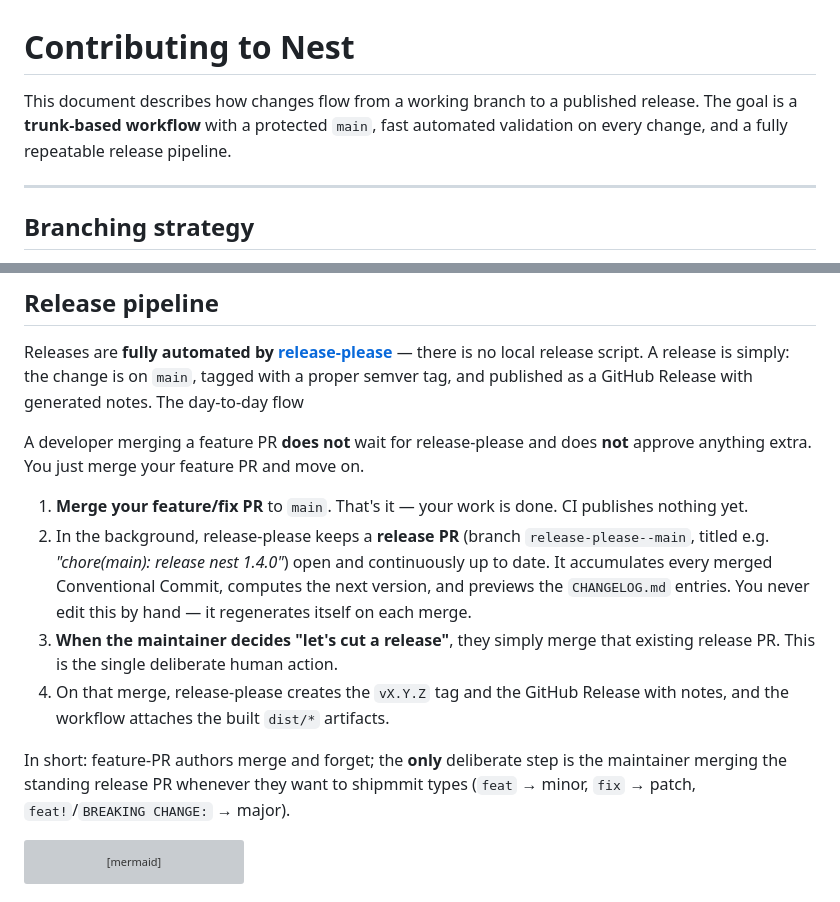
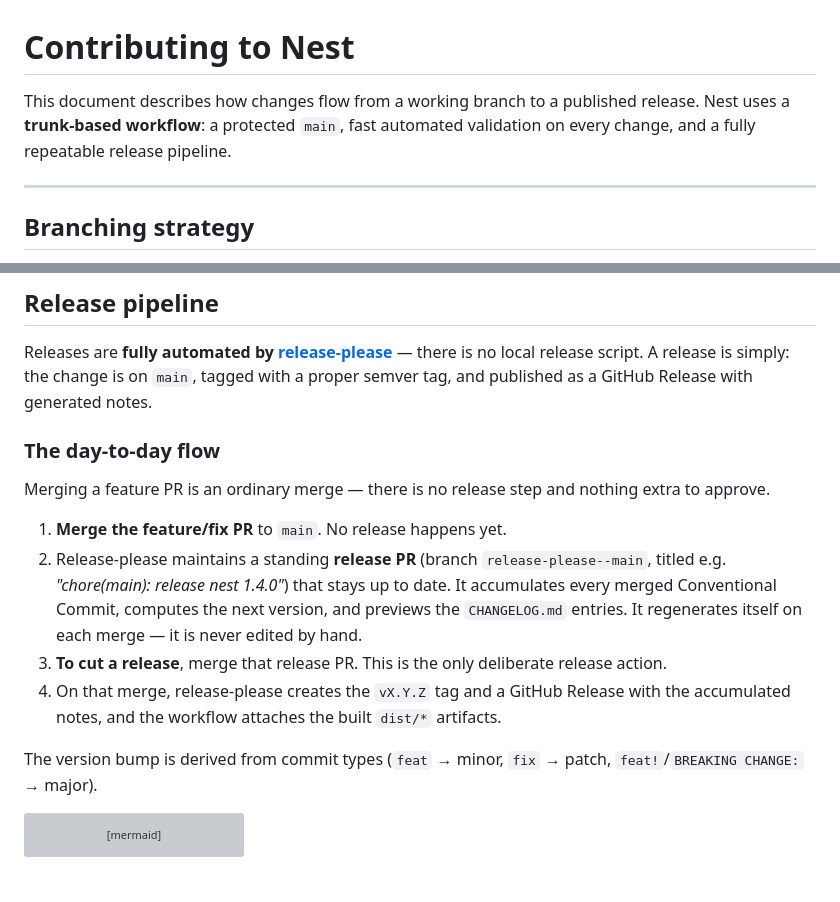
Before and after one commit to jbb10/nest, a Markdown page: CONTRIBUTING.md, 2 parts joined by grey strips. GitHub-like rendering; grey boxes are pictures that could not be loaded.

Commit message:
docs(contributing): tone the release-pipeline guide for a published README
Rewrite the release flow in durable, impersonal documentation voice (removing
chat-leaning questions and second-person commentary) and fix a mangled
sentence/missing heading introduced in a prior edit.

````diff
--- a/CONTRIBUTING.md
+++ b/CONTRIBUTING.md
@@ -1,8 +1,8 @@
 # Contributing to Nest
 
 This document describes how changes flow from a working branch to a published
-release. The goal is a **trunk-based workflow** with a protected `main`, fast
-automated validation on every change, and a fully repeatable release pipeline.
+release. Nest uses a **trunk-based workflow**: a protected `main`, fast automated
+validation on every change, and a fully repeatable release pipeline.
 
 ---
 
@@ -124,25 +124,25 @@ Releases are **fully automated by [release-please](https://github.com/googleapis
 there is no local release script. A release is simply: the change is on `main`,
 tagged with a proper semver tag, and published as a GitHub Release with generated
 notes.
-The day-to-day flow
 
-A developer merging a feature PR **does not** wait for release-please and does
-**not** approve anything extra. You just merge your feature PR and move on.
+### The day-to-day flow
 
-1. **Merge your feature/fix PR** to `main`. That's it — your work is done. CI
-   publishes nothing yet.
-2. In the background, release-please keeps a **release PR** (branch
-   `release-please--main`, titled e.g. *"chore(main): release nest 1.4.0"*)
-   open and continuously up to date. It accumulates every merged Conventional
-   Commit, computes the next version, and previews the `CHANGELOG.md` entries.
-   You never edit this by hand — it regenerates itself on each merge.
-3. **When the maintainer decides "let's cut a release"**, they simply merge that
-   existing release PR. This is the single deliberate human action.
-4. On that merge, release-please creates the `vX.Y.Z` tag and the GitHub Release
-   with notes, and the workflow attaches the built `dist/*` artifacts.
+Merging a feature PR is an ordinary merge — there is no release step and nothing
+extra to approve.
 
-In short: feature-PR authors merge and forget; the **only** deliberate step is
-the maintainer merging the standing release PR whenever they want to shipmmit types (`feat` → minor, `fix` → patch,
+1. **Merge the feature/fix PR** to `main`. No release happens yet.
+2. Release-please maintains a standing **release PR** (branch
+   `release-please--main`, titled e.g. *"chore(main): release nest 1.4.0"*) that
+   stays up to date. It accumulates every merged Conventional Commit, computes
+   the next version, and previews the `CHANGELOG.md` entries. It regenerates
+   itself on each merge — it is never edited by hand.
+3. **To cut a release**, merge that release PR. This is the only deliberate
+   release action.
+4. On that merge, release-please creates the `vX.Y.Z` tag and a GitHub Release
+   with the accumulated notes, and the workflow attaches the built `dist/*`
+   artifacts.
+
+The version bump is derived from commit types (`feat` → minor, `fix` → patch,
 `feat!`/`BREAKING CHANGE:` → major).
 
 ```mermaid
````
